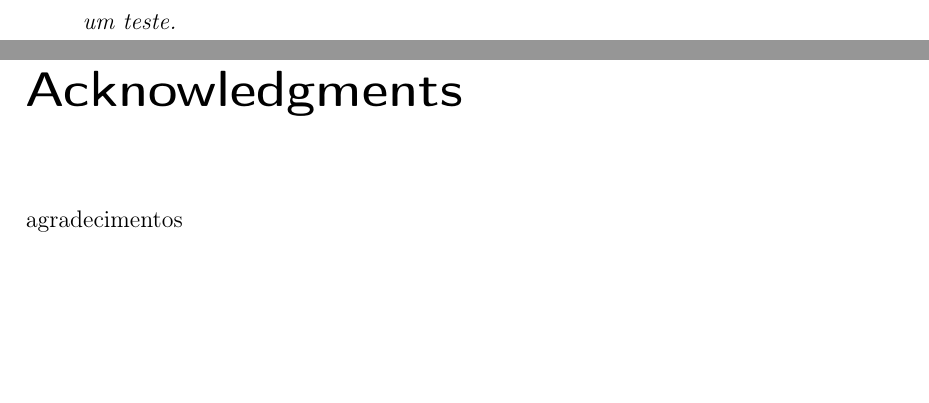
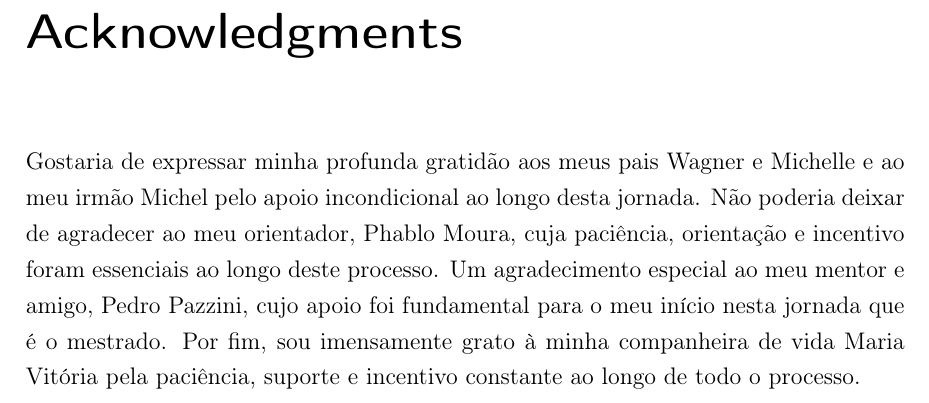
Before and after one commit to RaulWCosta/dissertacao-mestrado, a LaTeX thesis (main.tex, which reads capitulos/agradecimentos.tex): two parts of pages 7 and 9 of 99 before the commit and part of page 7 of 97 after it, the two joined at a grey line, cut at the place of the change, the shorter picture padded with empty space. Compiled offline with pdfLaTeX; a LaTeX package or settings file that is missing is left out.

Commit message:
Agradecimentos

```diff
--- a/capitulos/agradecimentos.tex
+++ b/capitulos/agradecimentos.tex
@@ -1 +1 @@
-agradecimentos
+Gostaria de expressar minha profunda gratidão aos meus pais Wagner e Michelle e ao meu irmão Michel pelo apoio incondicional ao longo desta jornada. Não poderia deixar de agradecer ao meu orientador, Phablo Moura, cuja paciência, orientação e incentivo foram essenciais ao longo deste processo. Um agradecimento especial ao meu mentor e amigo, Pedro Pazzini, cujo apoio foi fundamental para o meu início nesta jornada que é o mestrado. Por fim, sou imensamente grato à minha companheira de vida Maria Vitória pela paciência, suporte e incentivo constante ao longo de todo o processo.
```
Also changed, not shown: main.tex (+1 -1 lines).
